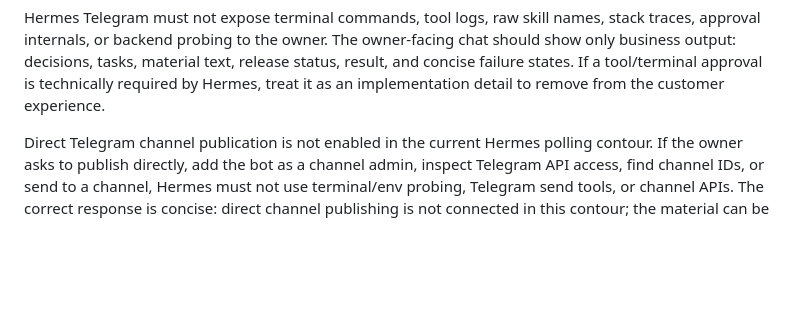
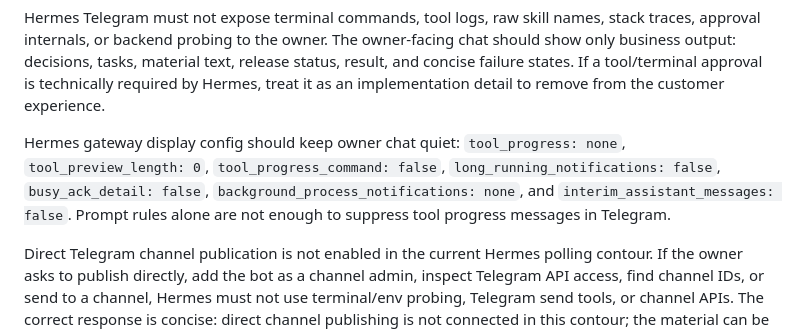
Before and after one commit to adsDDoS/Groth_OS_AgentResult, a Markdown page: knowledge.md, the part around the change. Drawn GitHub-style; blank space fills up the shorter version.

```diff
--- a/knowledge.md
+++ b/knowledge.md
@@ -142,6 +142,8 @@ Current Telegram gateway decision: use Hermes polling as the active owner-chat m
 Hermes Telegram access should use the native Hermes allowlist variables: `TELEGRAM_BOT_TOKEN`, `TELEGRAM_ALLOWED_USERS`, and optionally `TELEGRAM_HOME_CHANNEL`. In AgentResult env, keep the secret under `HERMES_TELEGRAM_BOT_TOKEN` and map it to `TELEGRAM_BOT_TOKEN` only inside the Hermes service. `TELEGRAM_ALLOWED_USERS` expects numeric Telegram user IDs, not usernames.
 
 Hermes Telegram must not expose terminal commands, tool logs, raw skill names, stack traces, approval internals, or backend probing to the owner. The owner-facing chat should show only business output: decisions, tasks, material text, release status, result, and concise failure states. If a tool/terminal approval is technically required by Hermes, treat it as an implementation detail to remove from the customer experience.
+
+Hermes gateway display config should keep owner chat quiet: `tool_progress: none`, `tool_preview_length: 0`, `tool_progress_command: false`, `long_running_notifications: false`, `busy_ack_detail: false`, `background_process_notifications: none`, and `interim_assistant_messages: false`. Prompt rules alone are not enough to suppress tool progress messages in Telegram.
 
 Direct Telegram channel publication is not enabled in the current Hermes polling contour. If the owner asks to publish directly, add the bot as a channel admin, inspect Telegram API access, find channel IDs, or send to a channel, Hermes must not use terminal/env probing, Telegram send tools, or channel APIs. The correct response is concise: direct channel publishing is not connected in this contour; the material can be saved, approved, handed off for manual release, and then the result can be confirmed.
 
```
Also changed, not shown: docs/hermes-telegram-bot.md (+2 -0 lines).
